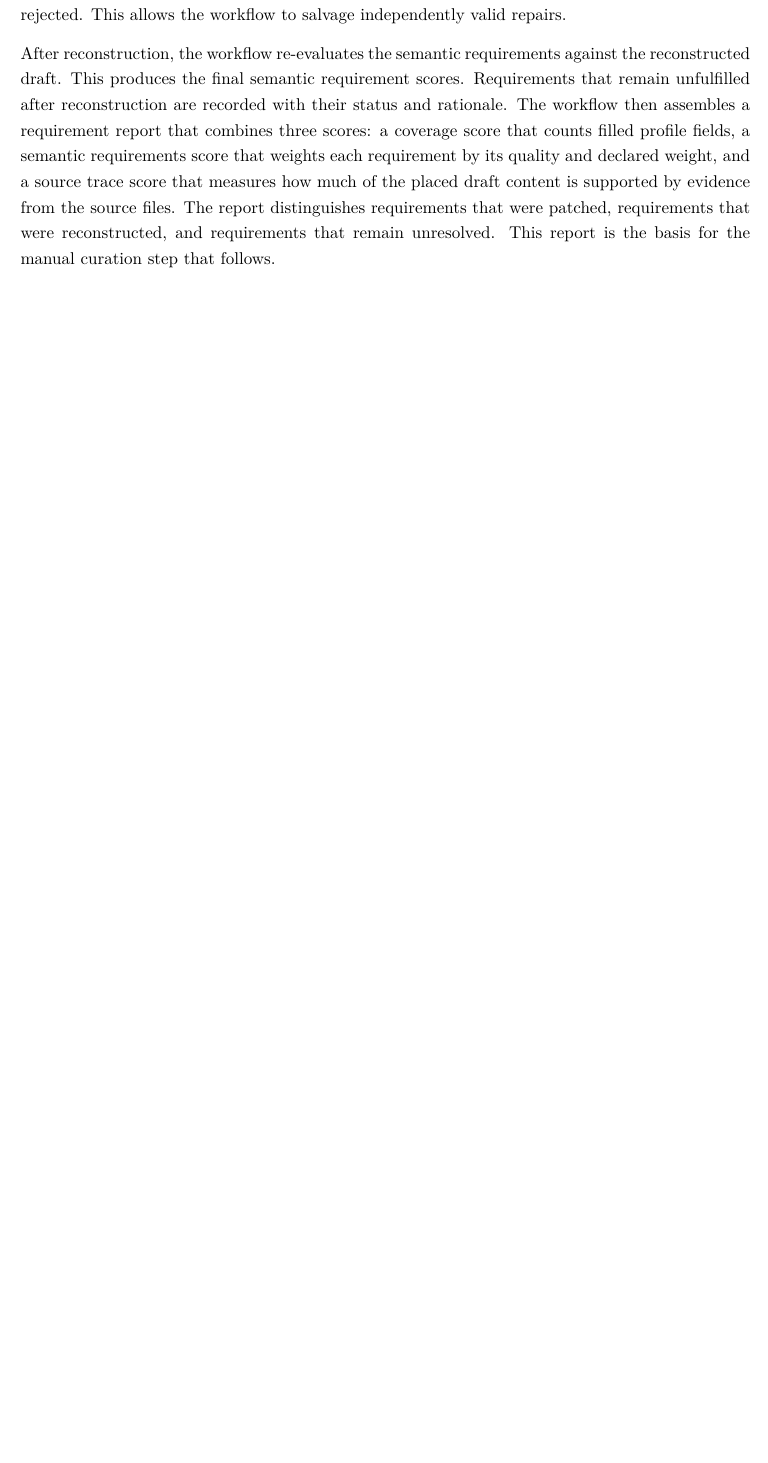
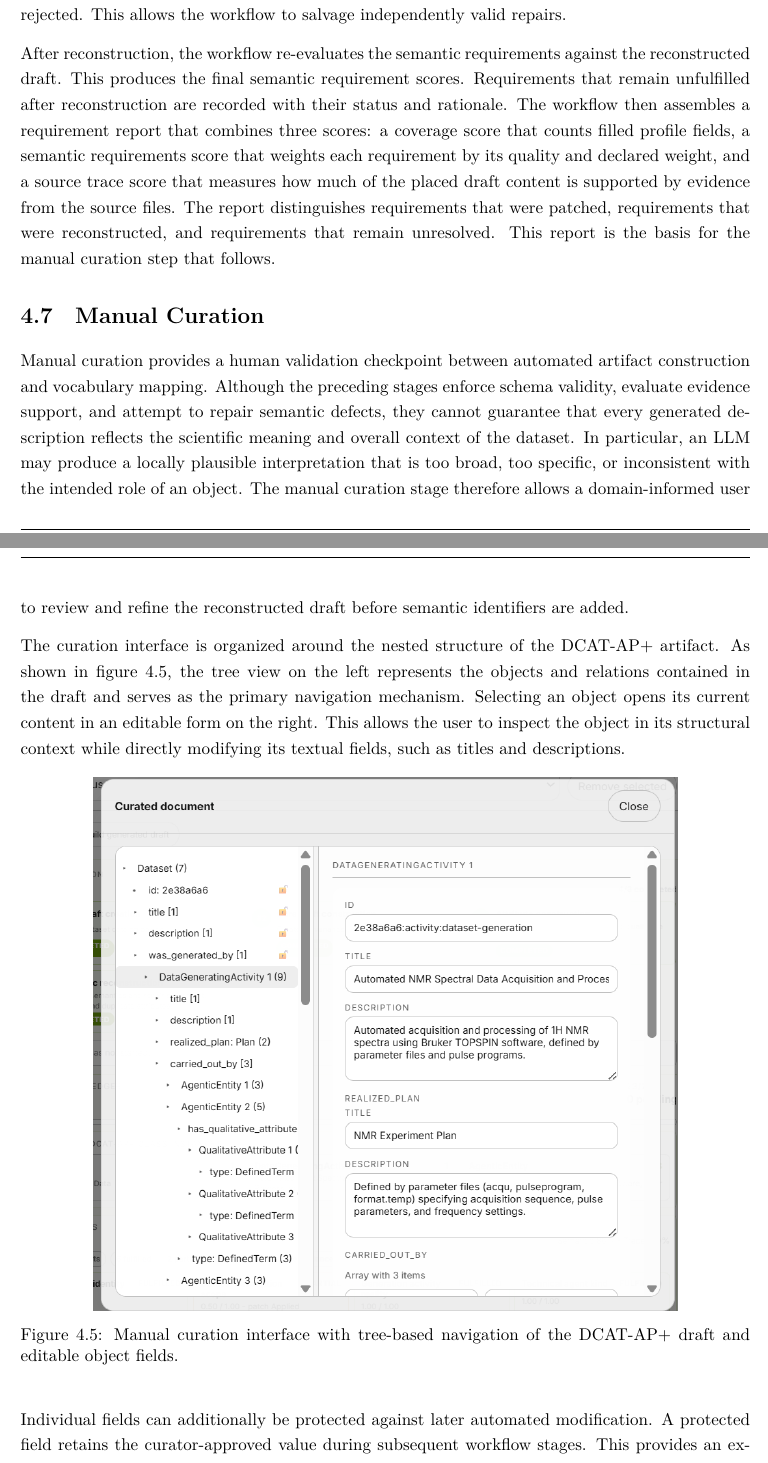
Before and after one commit to mvoelken-hub/KGLit4Cat-Dataset, a LaTeX thesis (docs/thesis/main.tex, which reads docs/thesis/sections/04_methodical_approach.tex): part of page 46 of 59 before the commit and two parts of pages 46 and 47 of 61 after it, the two joined at a grey line, cut so that both start at the same text, the shorter picture padded with empty space. Compiled offline with XeLaTeX.

Commit message:
feat: add manual curation section and interface figure; comment out preliminary observations

```diff
--- a/docs/thesis/sections/04_methodical_approach.tex
+++ b/docs/thesis/sections/04_methodical_approach.tex
@@ -437,3 +437,26 @@ The workflow then assembles a requirement report that combines three scores: a c
 The report distinguishes requirements that were patched, requirements that were reconstructed, and requirements that remain unresolved.
 This report is the basis for the manual curation step that follows.
 
+\section{Manual Curation}
+\label{sec:manual_curation}
+
+Manual curation provides a human validation checkpoint between automated artifact construction and vocabulary mapping.
+Although the preceding stages enforce schema validity, evaluate evidence support, and attempt to repair semantic defects, they cannot guarantee that every generated description reflects the scientific meaning and overall context of the dataset.
+In particular, an \ac{LLM} may produce a locally plausible interpretation that is too broad, too specific, or inconsistent with the intended role of an object.
+The manual curation stage therefore allows a domain-informed user to review and refine the reconstructed draft before semantic identifiers are added.
+
+The curation interface is organized around the nested structure of the \ac{DCAT-AP+} artifact.
+As shown in \cref{fig:manual-curation-interface}, the tree view on the left represents the objects and relations contained in the draft and serves as the primary navigation mechanism.
+Selecting an object opens its current content in an editable form on the right.
+This allows the user to inspect the object in its structural context while directly modifying its textual fields, such as titles and descriptions.
+
+\begin{figure}[H]
+    \centering
+    \includegraphics[width=0.8\textwidth]{figures/manual-curation-interface.png}
+    \caption{Manual curation interface with tree-based navigation of the \ac{DCAT-AP+} draft and editable object fields.}
+    \label{fig:manual-curation-interface}
+\end{figure}
+
+Individual fields can additionally be protected against later automated modification.
+A protected field retains the curator-approved value during subsequent workflow stages.
+This provides an explicit distinction between values that remain provisional and values that have been reviewed and accepted by the user.
```
Also changed, not shown: docs/thesis/sections/05_results_and_evaluation.tex (+14 -10 lines), docs/thesis/figures/manual-curation-interface.png (added), docs/thesis/sections/04_methodical_approach.tex (15 more changed lines).
